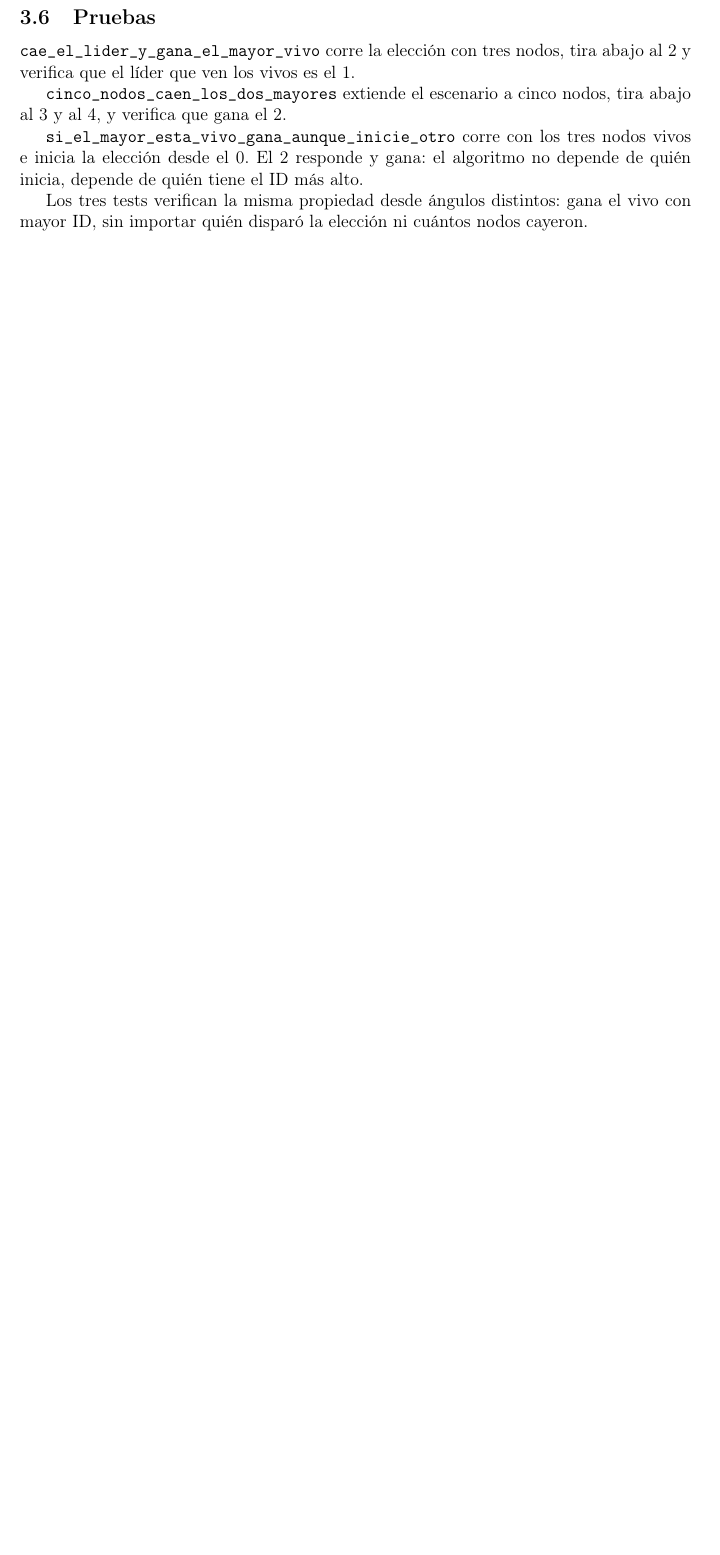
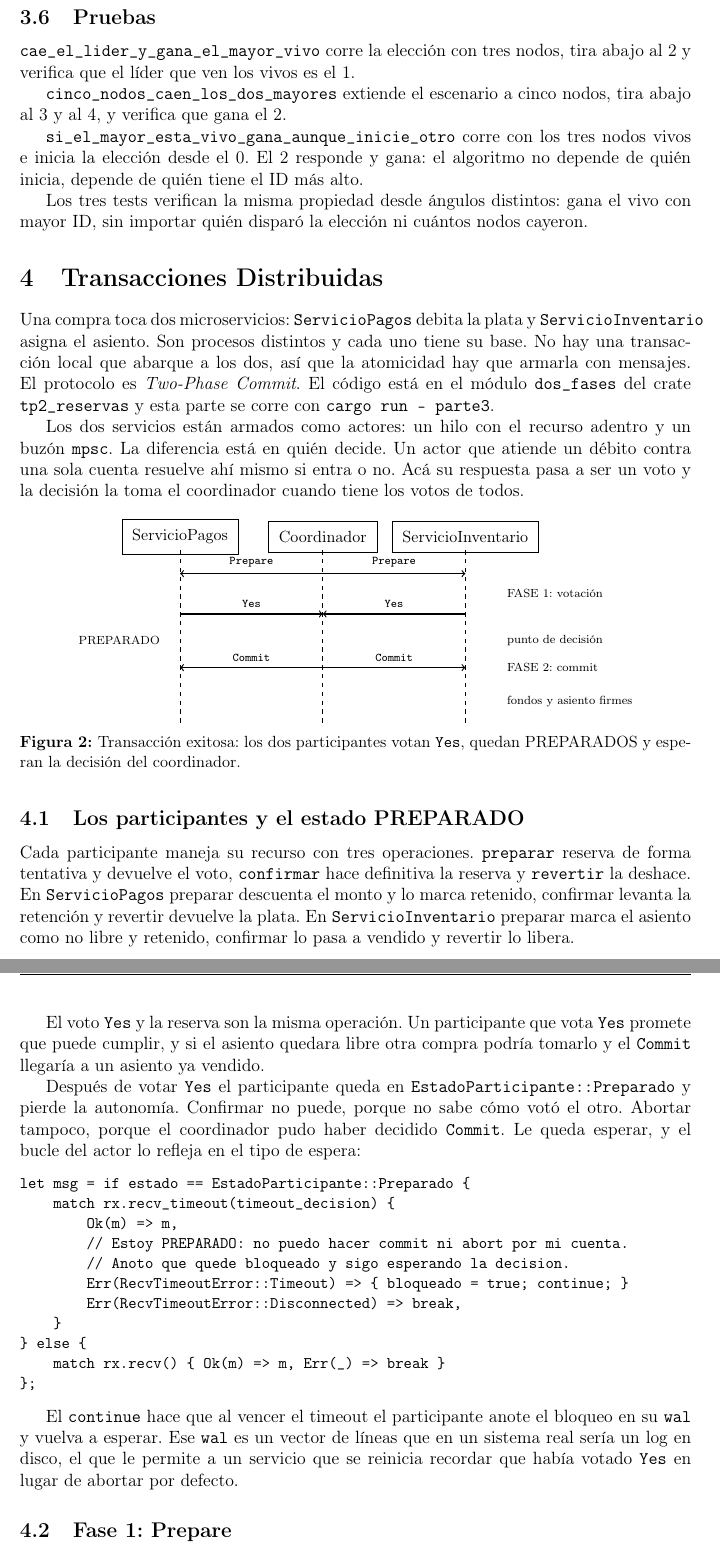
Before and after one commit to MaximoGiovanettoni/tp2-concurrentes-grupo1, a LaTeX document (informe/main.tex, which reads informe/tex/transacciones.tex): part of page 7 of 9 before the commit and two parts of pages 7 and 8 of 12 after it, the two joined at a grey line, cut so that both start at the same text, the shorter picture padded with empty space. Compiled offline with pdfLaTeX.

Commit message:
agrego explicacion de transacciones distribuidas

```diff
--- /dev/null
+++ b/informe/tex/transacciones.tex
@@ -0,0 +1,89 @@
+\section{Transacciones Distribuidas}
+
+Una compra toca dos microservicios: \texttt{ServicioPagos} debita la plata y
+\texttt{ServicioInventario} asigna el asiento. Son procesos distintos y cada
+uno tiene su base. No hay una transacción local que abarque a los dos, así
+que la atomicidad hay que armarla con mensajes. El protocolo es
+\emph{Two-Phase Commit}. El código está en el módulo \texttt{dos\_fases} del
+crate \texttt{tp2\_reservas} y esta parte se corre con
+\texttt{cargo run -- parte3}.
+
+Los dos servicios están armados como actores: un hilo con el recurso adentro
+y un buzón \texttt{mpsc}. La diferencia está en quién decide. Un actor que
+atiende un débito contra una sola cuenta resuelve ahí mismo si entra o no.
+Acá su respuesta pasa a ser un voto y la decisión la toma el coordinador
+cuando tiene los votos de todos.
+
+\begin{figure}[H]
+\centering
+\begin{tikzpicture}[x=3.4cm,y=0.8cm]
+  % Lineas de vida: el coordinador va en el medio para que ninguna flecha cruce
+  \node[caja] (pagos) at (0,0) {ServicioPagos};
+  \node[caja] (coord) at (1,0) {Coordinador};
+  \node[caja] (inv) at (2,0) {ServicioInventario};
+  \foreach \x in {0,1,2} \draw[dashed] (\x,-0.4) -- (\x,-5.6);
+
+  % Fase 1: Prepare y votacion
+  \draw[flecha] (1,-1.1) -- node[above,font=\scriptsize]{\texttt{Prepare}} (0,-1.1);
+  \draw[flecha] (1,-1.1) -- node[above,font=\scriptsize]{\texttt{Prepare}} (2,-1.1);
+  \draw[flecha] (0,-2.3) -- node[above,font=\scriptsize]{\texttt{Yes}} (1,-2.3);
+  \draw[flecha] (2,-2.3) -- node[above,font=\scriptsize]{\texttt{Yes}} (1,-2.3);
+
+  % Fase 2: decision
+  \draw[flecha] (1,-3.9) -- node[above,font=\scriptsize]{\texttt{Commit}} (0,-3.9);
+  \draw[flecha] (1,-3.9) -- node[above,font=\scriptsize]{\texttt{Commit}} (2,-3.9);
+
+  % Etiquetas al costado
+  \node[font=\scriptsize,anchor=west] at (2.25,-1.7) {FASE 1: votación};
+  \node[font=\scriptsize,anchor=west] at (2.25,-3.1) {punto de decisión};
+  \node[font=\scriptsize,anchor=west] at (2.25,-3.9) {FASE 2: commit};
+  \node[font=\scriptsize,anchor=west] at (2.25,-4.9) {fondos y asiento firmes};
+  \node[font=\scriptsize,anchor=east] at (-0.1,-3.1) {PREPARADO};
+\end{tikzpicture}
+\caption{Transacción exitosa: los dos participantes votan \texttt{Yes},
+quedan PREPARADOS y esperan la decisión del coordinador.}
+\label{fig:2pc-secuencia}
+\end{figure}
+
+\subsection{Los participantes y el estado PREPARADO}
+
+Cada participante maneja su recurso con tres operaciones.
+\texttt{preparar} reserva de forma tentativa y devuelve el voto,
+\texttt{confirmar} hace definitiva la reserva y \texttt{revertir} la deshace.
+En \texttt{ServicioPagos} preparar descuenta el monto y lo marca retenido,
+confirmar levanta la retención y revertir devuelve la plata. En
+\texttt{ServicioInventario} preparar marca el asiento como no libre y
+retenido, confirmar lo pasa a vendido y revertir lo libera.
+
+El voto \texttt{Yes} y la reserva son la misma operación. Un participante que
+vota \texttt{Yes} promete que puede cumplir, y si el asiento quedara libre
+otra compra podría tomarlo y el \texttt{Commit} llegaría a un asiento ya
+vendido.
+
+Después de votar \texttt{Yes} el participante queda en
+\texttt{EstadoParticipante::Preparado} y pierde la autonomía. Confirmar no
+puede, porque no sabe cómo votó el otro. Abortar tampoco, porque el
+coordinador pudo haber decidido \texttt{Commit}. Le queda esperar, y el bucle
+del actor lo refleja en el tipo de espera:
+
+\begin{lstlisting}
+let msg = if estado == EstadoParticipante::Preparado {
+    match rx.recv_timeout(timeout_decision) {
+        Ok(m) => m,
+        // Estoy PREPARADO: no puedo hacer commit ni abort por mi cuenta.
+        // Anoto que quede bloqueado y sigo esperando la decision.
+        Err(RecvTimeoutError::Timeout) => { bloqueado = true; continue; }
+        Err(RecvTimeoutError::Disconnected) => break,
+    }
+} else {
+    match rx.recv() { Ok(m) => m, Err(_) => break }
+};
+\end{lstlisting}
+
+El \texttt{continue} hace que al vencer el timeout el participante anote el
+bloqueo en su \texttt{wal} y vuelva a esperar. Ese \texttt{wal} es
+un vector de líneas que en un sistema real sería un log en disco, el que le
+permite a un servicio que se reinicia recordar que había votado \texttt{Yes}
+en lugar de abortar por defecto.
+
+\subsection{Fase 1: Prepare}
```
Also changed, not shown: informe/main.tex (+1 -0 lines), informe/main.pdf, informe/tex/transacciones.tex (154 more changed lines).
